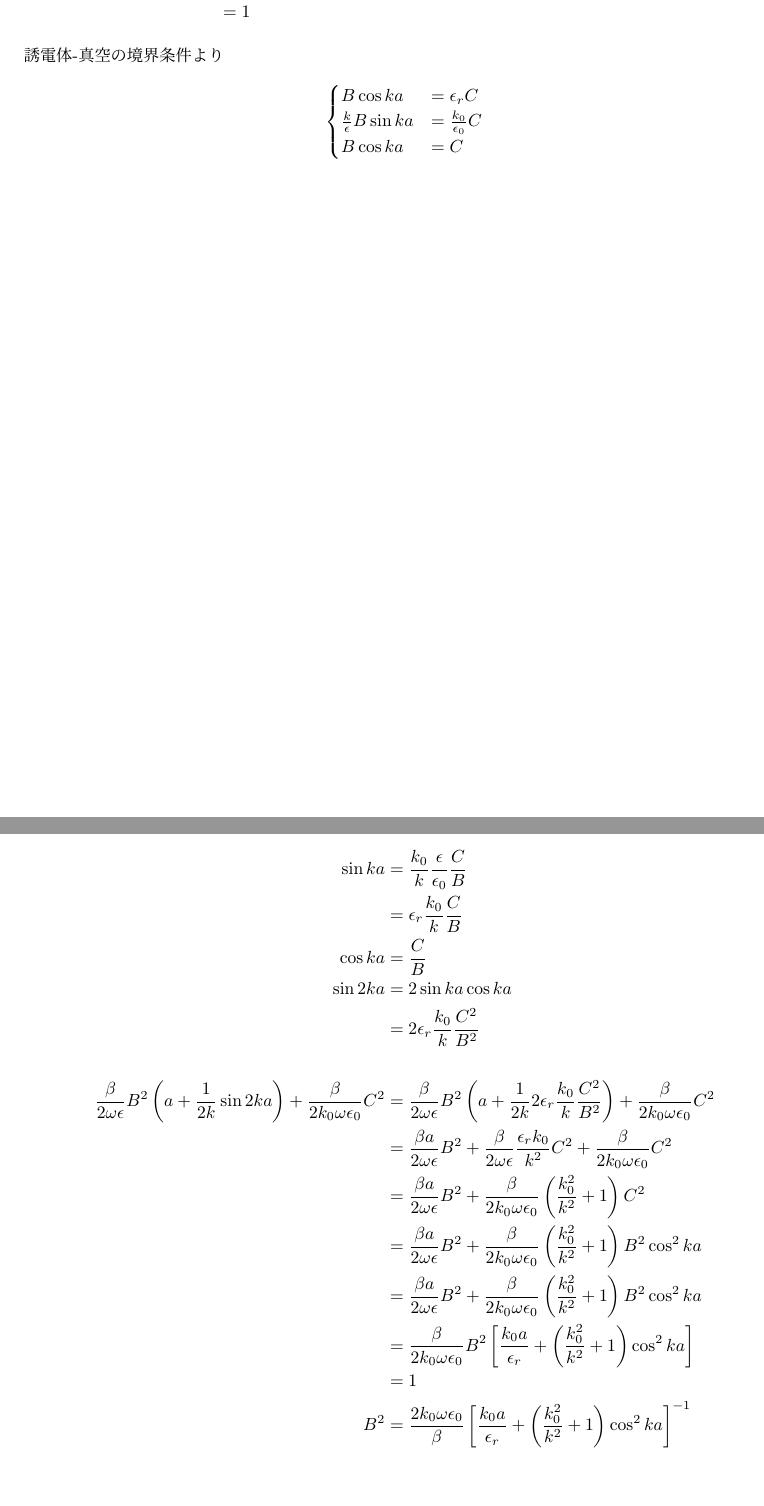
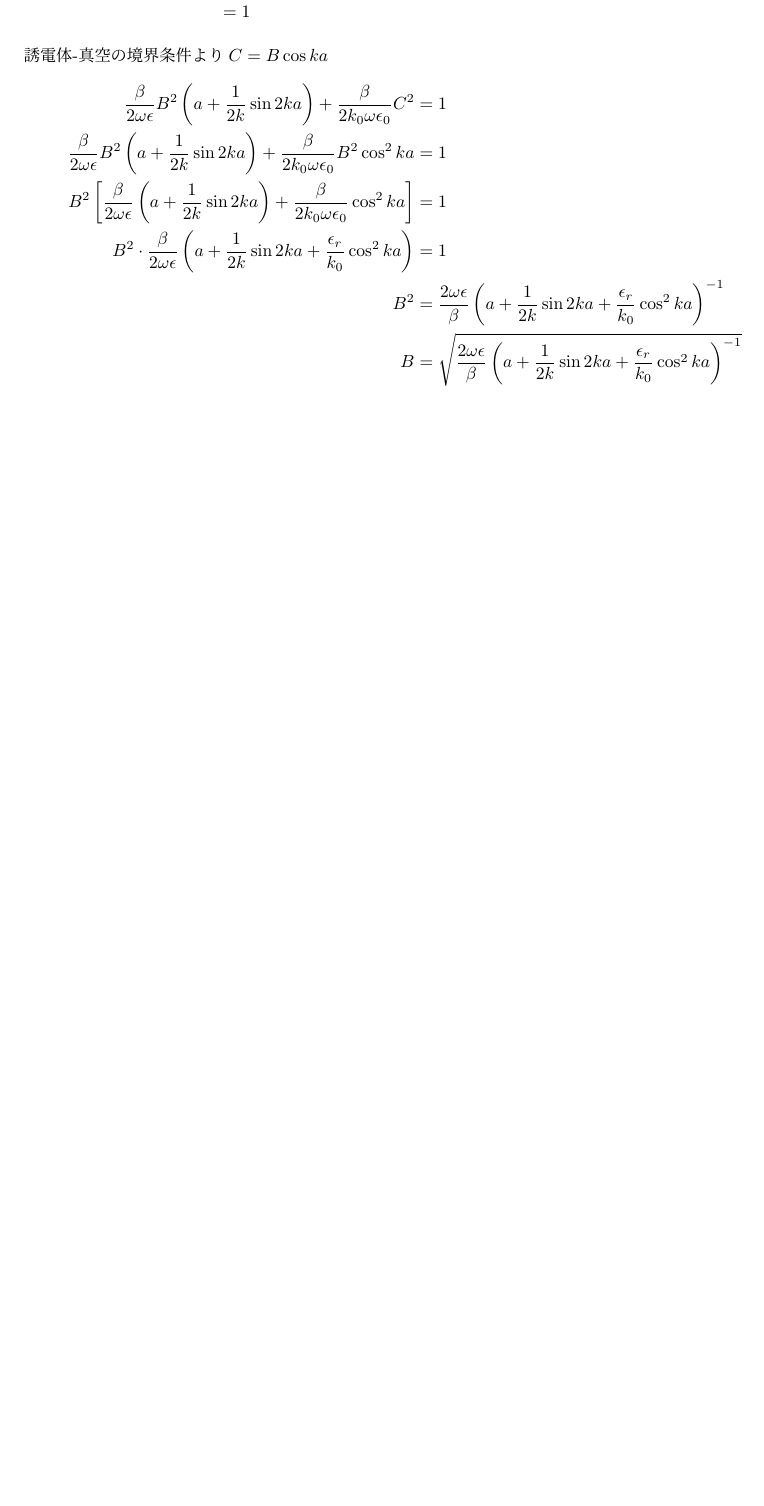
Before and after one commit to yn4k4nishi/aemwel_programing, a LaTeX document (ex3/tex/dispersion_relation.tex): two parts of pages 7 and 8 of 8 before the commit and part of page 7 of 7 after it, the two joined at a grey line, cut so that both start at the same text, the shorter picture padded with empty space. Compiled offline with upLaTeX and dvipdfmx.

Commit message:
:construction: WIP : 分散曲線の基本モードは原点スタートになるはず

```diff
--- a/ex3/tex/dispersion_relation.tex
+++ b/ex3/tex/dispersion_relation.tex
@@ -366,49 +363,26 @@ $xy$平面での単位面積当たりの有効伝送電力$P_e$は
     &= 1
 \end{align*}
 
-誘電体-真空の境界条件より
+誘電体-真空の境界条件より$C = B \cos ka$
 \begin{align*}
-    \begin{cases}
-        B \cos ka &= \epsilon_r C \\
-        \frac{k}{\epsilon} B \sin ka &= \frac{k_0}{\epsilon_0} C \\
-        B \cos ka &= C
-    \end{cases}
+    \frac{\beta}{2\omega \epsilon} B^2 \left( a + \frac{1}{2k} \sin 2ka \right)
+        + \frac{\beta}{2k_0 \omega \epsilon_0} C^2 &= 1 \\
+    \frac{\beta}{2\omega \epsilon} B^2 \left( a + \frac{1}{2k} \sin 2ka \right)
+        + \frac{\beta}{2k_0 \omega \epsilon_0} B^2 \cos^2 ka &= 1 \\
+    B^2 \left[
+        \frac{\beta}{2\omega \epsilon} \left( a + \frac{1}{2k} \sin 2ka \right)
+            + \frac{\beta}{2k_0 \omega \epsilon_0} \cos^2 ka
+    \right] &= 1 \\
+    B^2 \cdot \frac{\beta}{2\omega \epsilon}\left(
+         a + \frac{1}{2k} \sin 2ka + \frac{\epsilon_r}{k_0} \cos^2 ka
+    \right) &= 1 \\
+    B^2 &= \frac{2\omega \epsilon}{\beta}\left(
+        a + \frac{1}{2k} \sin 2ka + \frac{\epsilon_r}{k_0} \cos^2 ka
+   \right)^{-1}\\
+   B &= \sqrt{\frac{2\omega \epsilon}{\beta}\left(
+    a + \frac{1}{2k} \sin 2ka + \frac{\epsilon_r}{k_0} \cos^2 ka
+\right)^{-1}}\\
 \end{align*}
-
-\begin{align*}
-    \sin ka &= \frac{k_0}{k}\frac{\epsilon}{\epsilon_0} \frac{C}{B} \\
-            &= \epsilon_r \frac{k_0}{k} \frac{C}{B} \\
-    \cos ka &= \frac{C}{B} \\
-    \sin 2ka &= 2 \sin ka \cos ka \\
-             &= 2 \epsilon_r \frac{k_0}{k} \frac{C^2}{B^2}\\
-    \\
-    \frac{\beta}{2\omega \epsilon} B^2 \left( a + \frac{1}{2k} \sin 2ka \right) + \frac{\beta}{2k_0 \omega \epsilon_0} C^2
-    &= \frac{\beta}{2\omega \epsilon} B^2 \left( a + \frac{1}{2k} 2 \epsilon_r \frac{k_0}{k} \frac{C^2}{B^2} \right)
-     + \frac{\beta}{2k_0 \omega \epsilon_0} C^2 \\
-    &= \frac{\beta a}{2\omega \epsilon} B^2
-     + \frac{\beta}{2\omega \epsilon} \frac{\epsilon_r k_0}{k^2} C^2
-     + \frac{\beta}{2k_0 \omega \epsilon_0} C^2 \\
-    &= \frac{\beta a}{2\omega \epsilon} B^2
-     + \frac{\beta}{2k_0 \omega \epsilon_0} \left(
-        \frac{k_0^2}{k^2} + 1
-       \right) C^2 \\
-    &= \frac{\beta a}{2\omega \epsilon} B^2
-    + \frac{\beta}{2k_0 \omega \epsilon_0} \left(
-        \frac{k_0^2}{k^2} + 1
-        \right) B^2 \cos^2 ka \\
-    &= \frac{\beta a}{2\omega \epsilon} B^2
-    + \frac{\beta}{2k_0 \omega \epsilon_0} \left(
-        \frac{k_0^2}{k^2} + 1
-        \right) B^2 \cos^2 ka \\
-    &= \frac{\beta}{2k_0 \omega \epsilon_0} B^2 \left[
-        \frac{k_0 a}{\epsilon_r} + \left( \frac{k_0^2}{k^2} + 1 \right) \cos^2 ka
-    \right] \\
-    &= 1 \\
-    B^2 &= \frac{2k_0 \omega \epsilon_0}{\beta} \left[
-        \frac{k_0 a}{\epsilon_r} + \left( \frac{k_0^2}{k^2} + 1 \right) \cos^2 ka
-    \right]^{-1} \\
-\end{align*}
-
 
 
 %===========================================================================
```
Also changed, not shown: ex3/tex/dispersion_relation.pdf, ex3/tex/dispersion_relation.tex (19 more changed lines), 1 other file.
